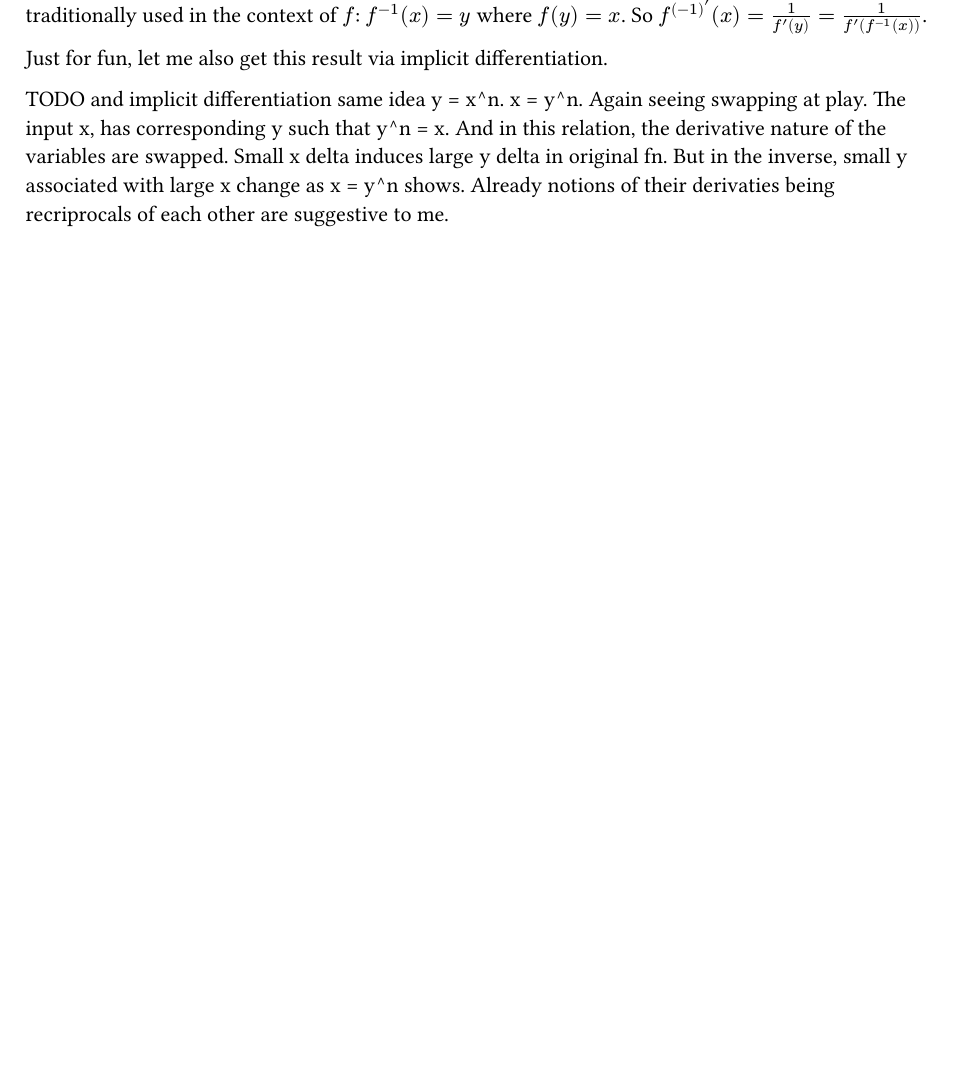
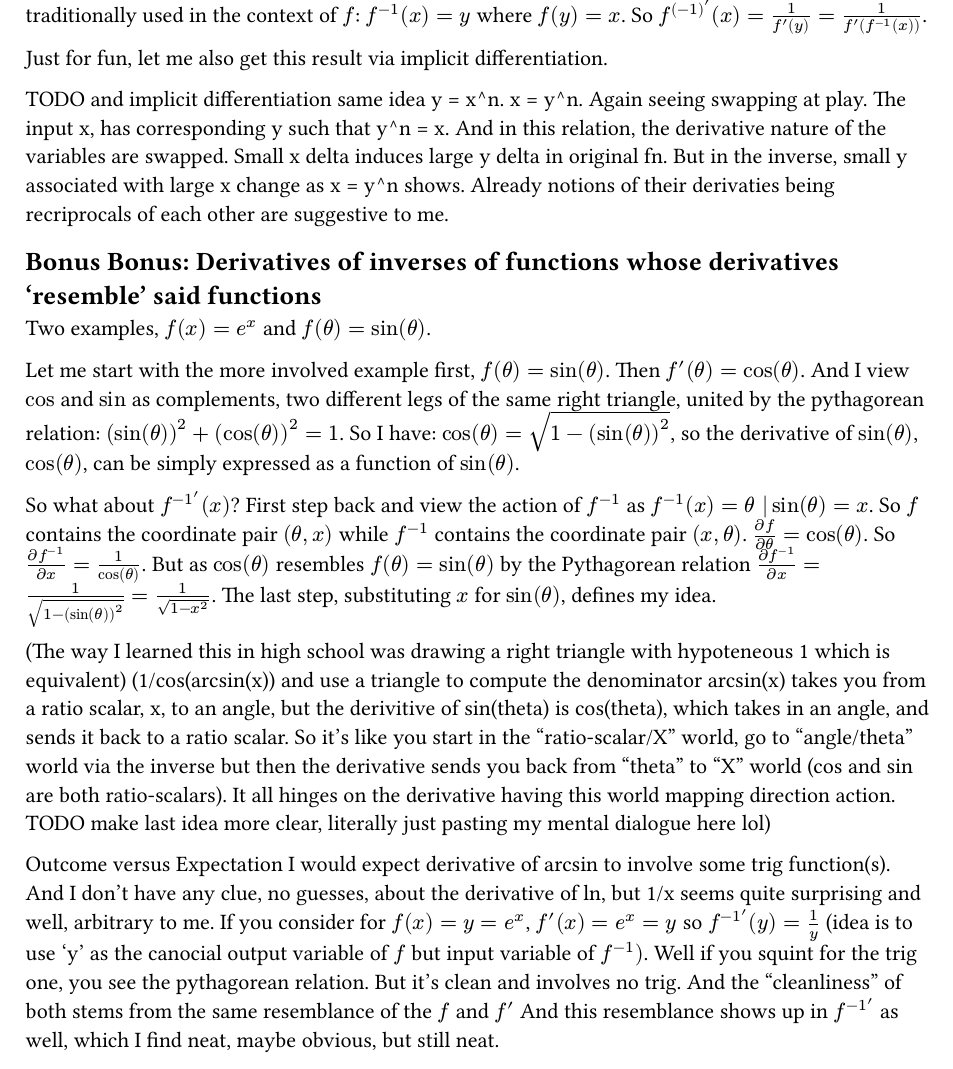
Before and after one commit to avtarted/notes, a Typst document (math/drafts/Inverses.typ): part of page 2 of 2, cut so that both start at the same text, the shorter picture padded with empty space. The pictures show the PDF file math/drafts/Inverses.pdf that the author committed with the source.

Commit message:
Add blurb about derivatives of inverses of functions with particular self-similar derivaties

```diff
--- a/math/drafts/Inverses.typ
+++ b/math/drafts/Inverses.typ
@@ -72,3 +72,18 @@ And in this relation, the derivative nature of the variables are swapped.
 Small x delta induces large y delta in original fn.
 But in the inverse, small y associated with large x change as x = y^n shows.
 Already notions of their derivaties being recriprocals of each other are suggestive to me.
+
+== Bonus Bonus: Derivatives of inverses of functions whose derivatives 'resemble' said functions
+Two examples, $f(x) = e^x$ and $f(theta) = sin(theta)$.
+
+Let me start with the more involved example first, $f(theta) = sin(theta)$.
+Then $f'(theta) = cos(theta)$.
+And I view $cos$ and $sin$ as complements,
+two different legs of the same right triangle,
+united by the pythagorean relation: $(sin(theta))^2 + (cos(theta))^2 = 1$.
+So I have: $cos(theta) = sqrt(1 - (sin(theta))^2)$,
+so the derivative of $sin(theta)$, $cos(theta)$, can be simply expressed as a function of $sin(theta)$.
+
+So what about $f^(-1')(x)$?
+First step back and view the action of $f^(-1)$ as $f^(-1)(x) = theta | sin(theta) = x$.
+So $f$ contains the coordinate pair $(theta, x)$ while $f^(-1)$ contains the coordinate pair $(x, theta)$.
@@ -74,0 +94,21 @@ Already notions of their derivaties being recriprocals of each other are suggest
+The last step, substituting $x$ for $sin(theta)$, defines my idea.
+
+(The way I learned this in high school was drawing a right triangle with hypoteneous 1 which is equivalent)
+(1/cos(arcsin(x)) and use a triangle to compute the denominator
+arcsin(x) takes you from a ratio scalar, x, to an angle, but the derivitive of sin(theta) is cos(theta),
+which takes in an angle, and sends it back to a ratio scalar.
+So it's like you start in the "ratio-scalar/X" world, go to "angle/theta" world via the inverse
+but then the derivative sends you back from "theta" to "X" world (cos and sin are both ratio-scalars).
+It all hinges on the derivative having this world mapping direction action.
+TODO make last idea more clear, literally just pasting my mental dialogue here lol)
+
+
+Outcome versus Expectation
+I would expect derivative of arcsin to involve some trig function(s).
+And I don't have any clue, no guesses, about the derivative of ln, but 1/x seems quite surprising and well, arbitrary to me.
+If you consider for $f(x) = y = e^x$, $f'(x) = e^x = y$ so $f^(-1')(y) = 1/y$
+(idea is to use 'y' as the canocial output variable of $f$ but input variable of $f^(-1))$.
+Well if you squint for the trig one, you see the pythagorean relation.
+But it's clean and involves no trig.
+And the "cleanliness" of both stems from the same resemblance of the $f$ and $f'$
+And this resemblance shows up in $f^(-1')$ as well, which I find neat, maybe obvious, but still neat.
```
Also changed, not shown: math/drafts/Inverses.pdf, math/drafts/Inverses.typ (4 more changed lines).
